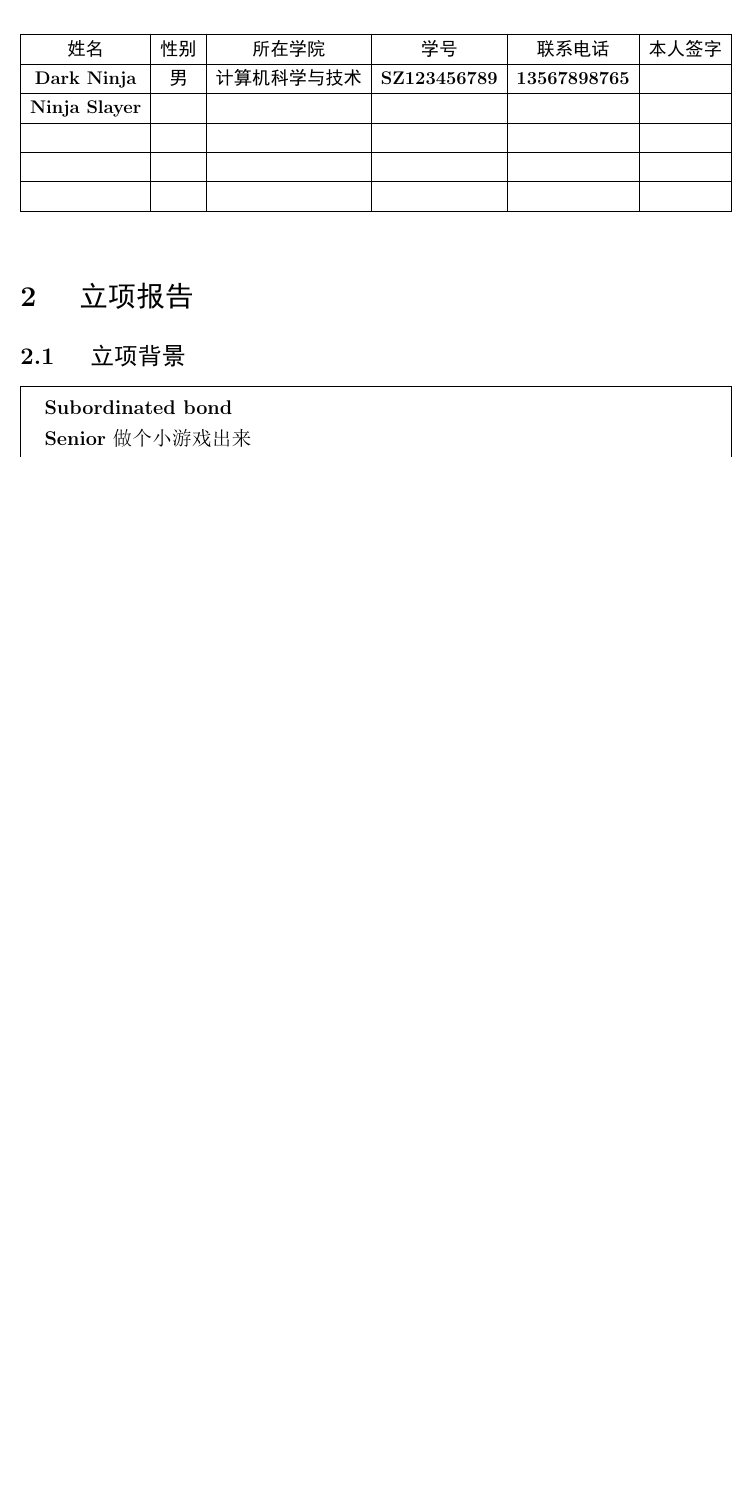
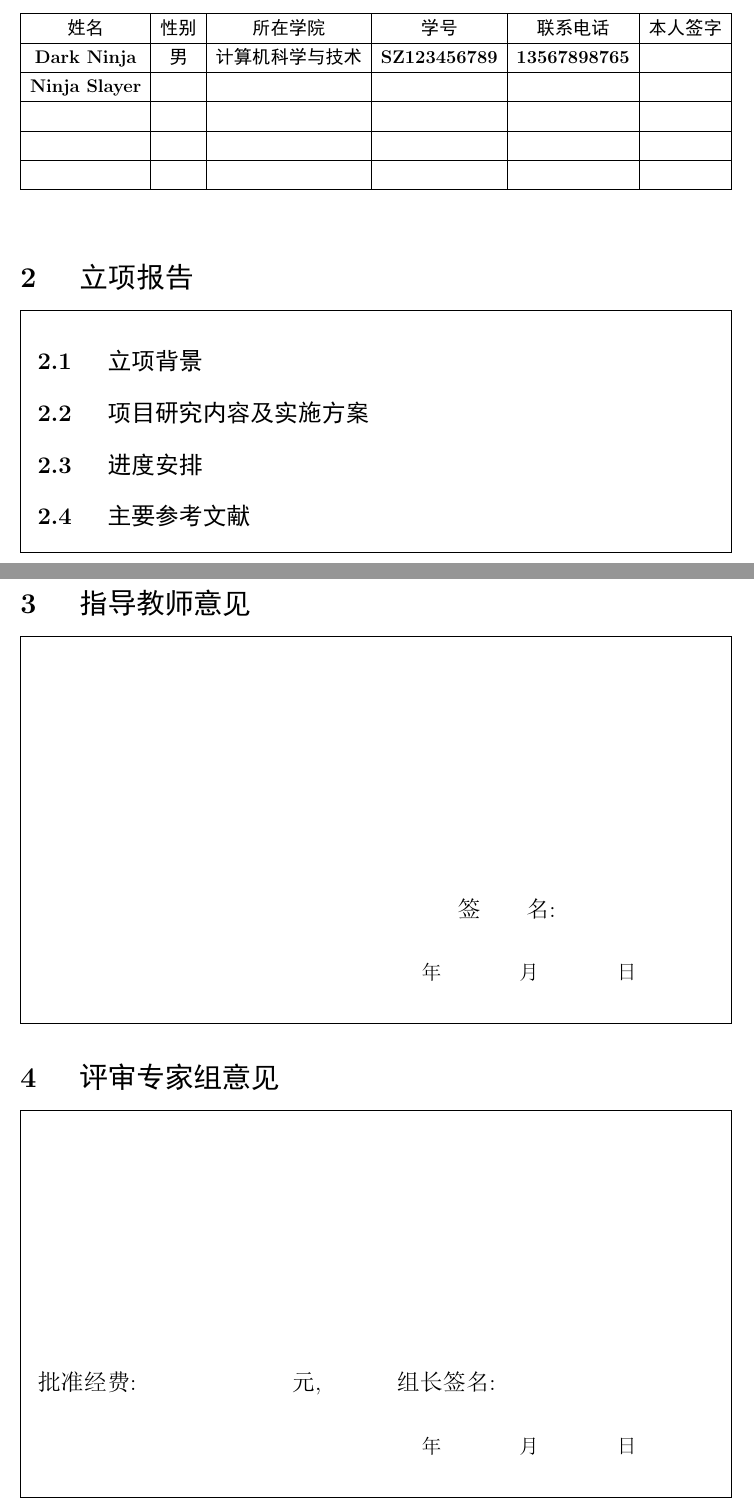
Before and after one commit to geniusjoe/hitsz-project-template-latex, a LaTeX document (template1/report.tex): part of page 2 of 2 before the commit and two parts of pages 2 and 3 of 3 after it, the two joined at a grey line, cut so that both start at the same text, the shorter picture padded with empty space. The pictures show the PDF file template1/report.pdf that the author committed with the source.

Commit message:
finish body part

```diff
--- a/template1/report.tex
+++ b/template1/report.tex
@@ -89,13 +84,40 @@
 \end{table}
 
 \section{ 立项报告 }
-\subsection{ 立项背景 }
-\begin{stretchbox}{%
-		\textbf{Subordinated bond}
-		\par
-		\textbf{Senior} 做个小游戏出来%
-		\vfill
-		\hfill
+%（字数在2000字以上，篇幅不够可附页）
+\begin{mdframed}{%
+		\subsection{ 立项背景 } % (研究现状、趋势、研究意义等）
+		\subsection{ 项目研究内容及实施方案 }
+		\subsection{ 进度安排 }
+		\subsection{ 主要参考文献 } % (参考文献书写顺序：序号 作者.文章名.学术刊物名.年，卷（期：引用起止页.)
+		\vfil
 	}
-\end{stretchbox}
+\end{mdframed}
+
+
+\pagebreak % 换页
+\section{ 指导教师意见 }
+\begin{mdframed}{%
+		\vspace*{8\baselineskip}
+		\hspace{.6\textwidth}
+		\begin{sihao}
+			签\qquad名:\\
+		\end{sihao}
+		\begin{xiaosi}
+			\\\rightline{年\qquad\qquad月\qquad\qquad日\qquad\qquad}
+		\end{xiaosi}
+	}
+\end{mdframed}
+
+\section{ 评审专家组意见 }
+\begin{mdframed}{%
+		\vspace*{8\baselineskip}
+		\begin{sihao}
+			批准经费: \hspace{.2\textwidth} 元, \hspace{.1\textwidth}组长签名:\\
+		\end{sihao}
+		\begin{xiaosi}
+			\\\rightline{年\qquad\qquad月\qquad\qquad日\qquad\qquad}
+		\end{xiaosi}
+	}
+\end{mdframed}
 \end{document}
```
Also changed, not shown: template1/report.pdf, template1/report.tex (25 more changed lines).
